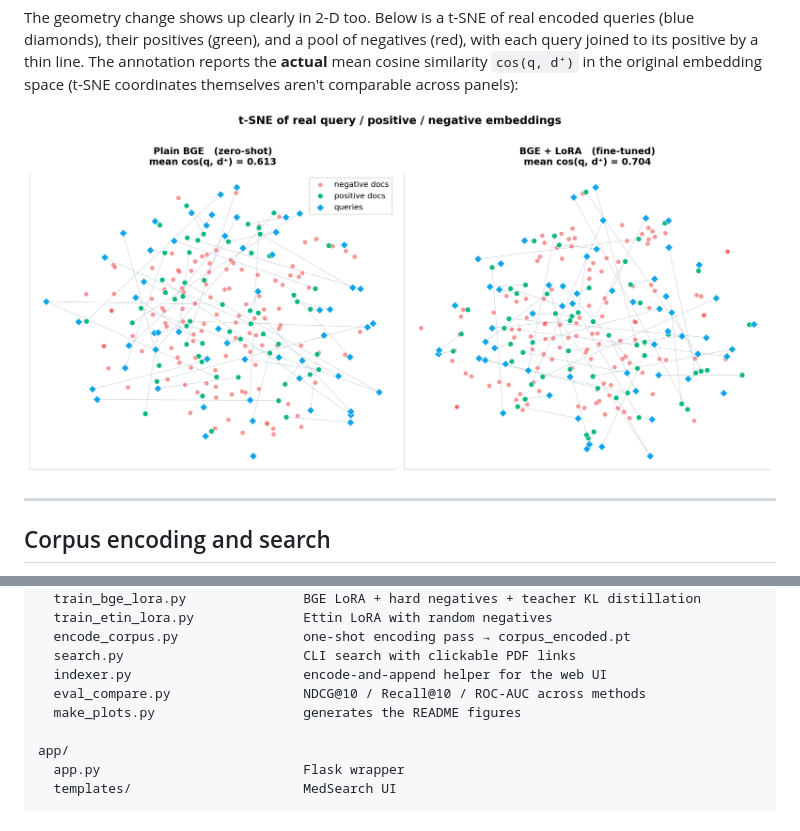
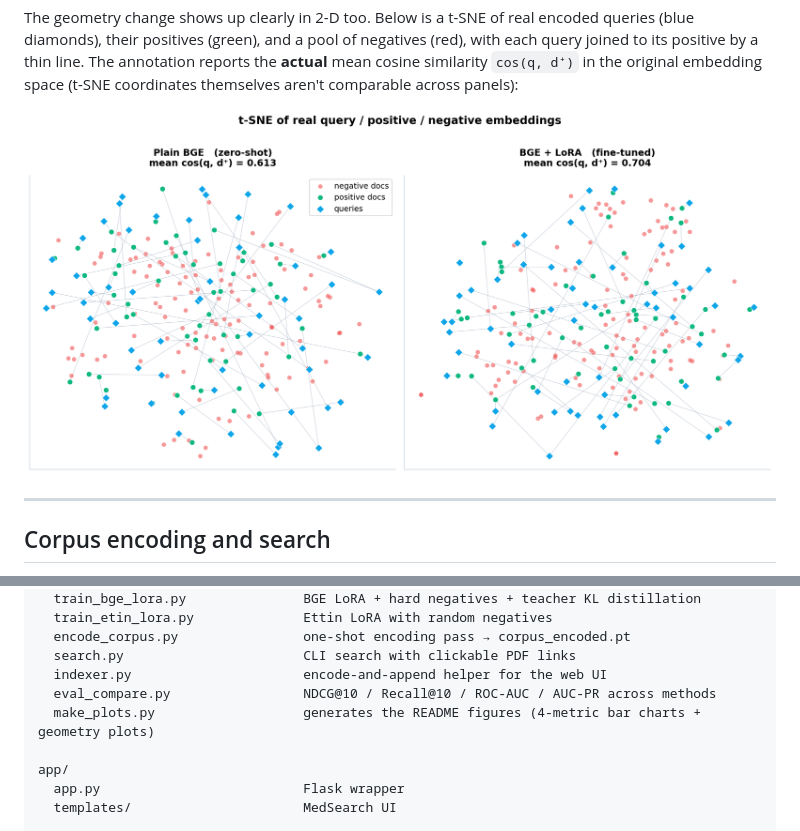
Before and after one commit to franciszekparma/DotDoRAG, a Markdown page: README.md, 2 parts joined by grey strips. Drawn GitHub-style; pictures changed too: plots/fig_embedding_tsne.png.

```diff
--- a/README.md
+++ b/README.md
@@ -332,8 +332,8 @@ src/
   encode_corpus.py                one-shot encoding pass → corpus_encoded.pt
   search.py                       CLI search with clickable PDF links
   indexer.py                      encode-and-append helper for the web UI
-  eval_compare.py                 NDCG@10 / Recall@10 / ROC-AUC across methods
-  make_plots.py                   generates the README figures
+  eval_compare.py                 NDCG@10 / Recall@10 / ROC-AUC / AUC-PR across methods
+  make_plots.py                   generates the README figures (4-metric bar charts + geometry plots)
 
 app/
   app.py                          Flask wrapper
```
Also changed, not shown: other parts of README.md (+15 -15 lines), plots/fig_lift.png, plots/fig_metrics_bars.png, plots/fig_similarity_dist.png, 3 other files.
